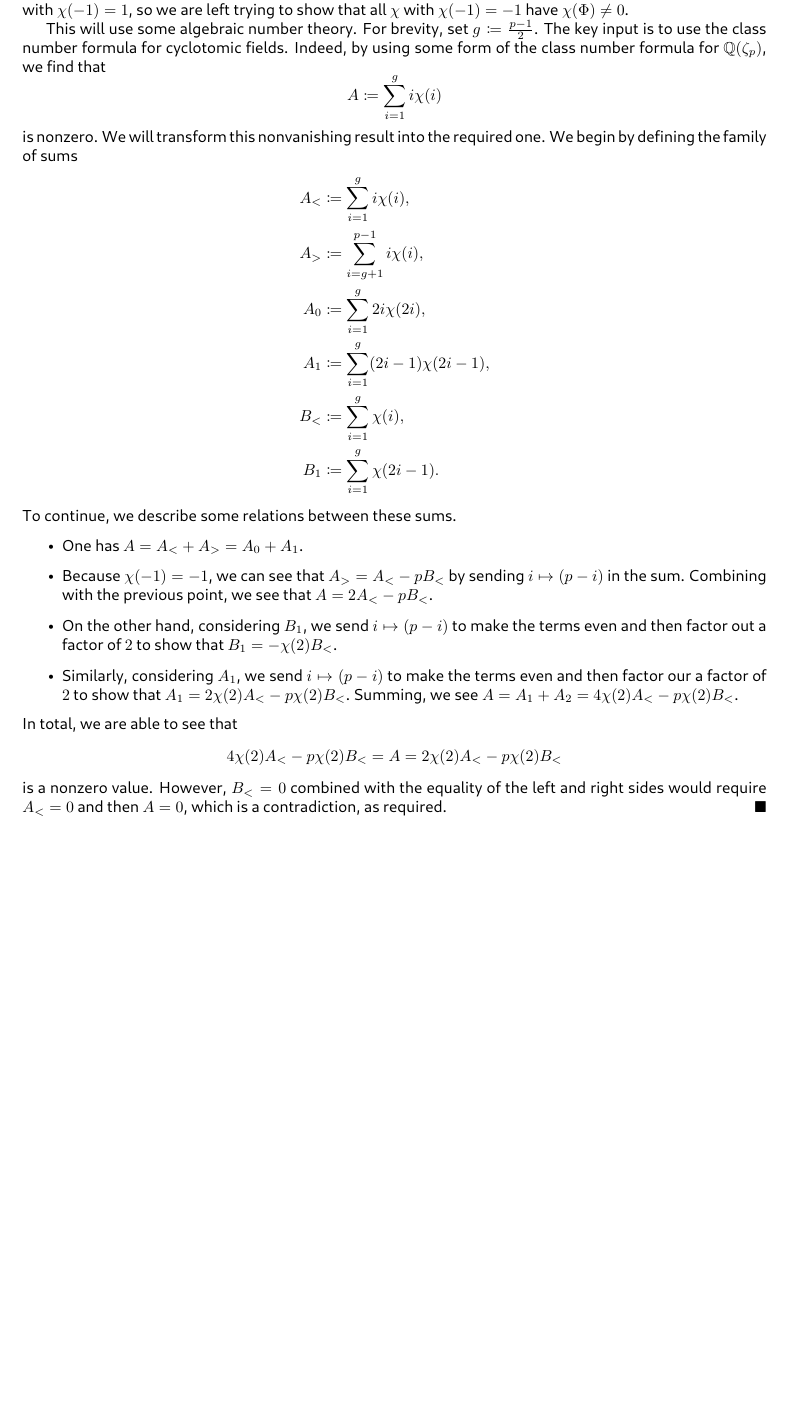
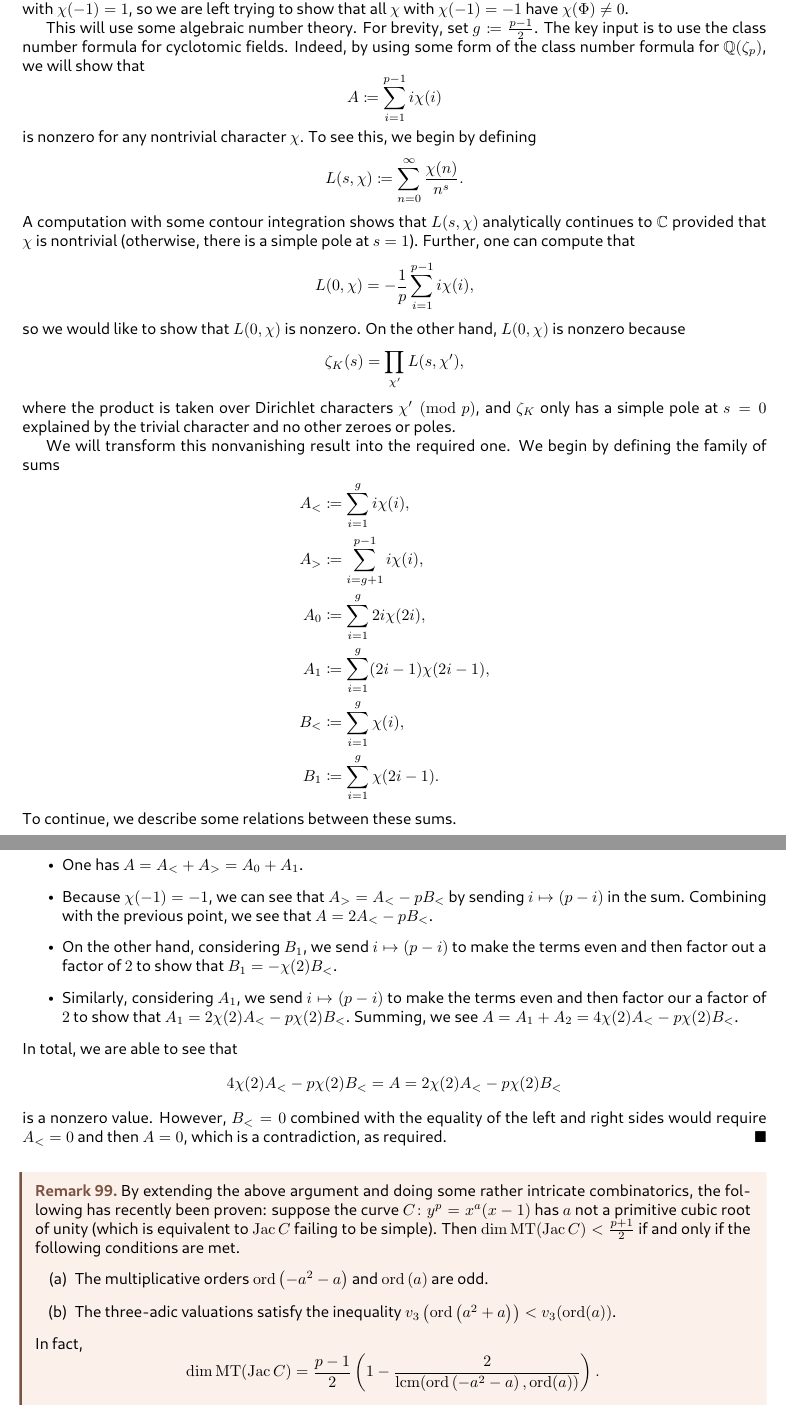
Before and after one commit to dFoiler/handouts, a LaTeX paper (files/satotate.tex): part of page 22 of 22 before the commit and two parts of pages 22 and 23 of 23 after it, the two joined at a grey line, cut so that both start at the same text, the shorter picture padded with empty space. The pictures show the PDF file files/satotate.pdf that the author committed with the source.

Commit message:
satotate

```diff
--- a/files/satotate.tex
+++ b/files/satotate.tex
@@ -704,9 +704,17 @@ We are now ready to generalize \Cref{ex:basic-fermat}.
 
 	We will use \Cref{lem:rank-cm-type-character} for this computation. Let $G$ be the Galois group $\op{Gal}(\QQ(\zeta_p)/\QQ)$, and we want to show that there are $p+1$ characters such that $\chi(\Phi)\ne0$. Well, \Cref{rem:rank-cm-even-character} rules out nontrivial characters $\chi$ with $\chi(-1)=1$, so we are left trying to show that all $\chi$ with $\chi(-1)=-1$ have $\chi(\Phi)\ne0$.
 
-	This will use some algebraic number theory. For brevity, set $g\coloneqq\frac{p-1}2$. The key input is to use the class number formula for cyclotomic fields. Indeed, by using some form of the class number formula for $\QQ(\zeta_p)$, we find that
-	\[A\coloneqq\sum_{i=1}^gi\chi(i)\]
-	is nonzero. We will transform this nonvanishing result into the required one. We begin by defining the family of sums
+	This will use some algebraic number theory. For brevity, set $g\coloneqq\frac{p-1}2$. The key input is to use the class number formula for cyclotomic fields. Indeed, by using some form of the class number formula for $\QQ(\zeta_p)$, we will show that
+	\[A\coloneqq\sum_{i=1}^{p-1}i\chi(i)\]
+	is nonzero for any nontrivial character $\chi$. To see this, we begin by defining
+	\[L(s,\chi)\coloneqq\sum_{n=0}^\infty\frac{\chi(n)}{n^s}.\]
+	A computation with some contour integration shows that $L(s,\chi)$ analytically continues to $\CC$ provided that $\chi$ is nontrivial (otherwise, there is a simple pole at $s=1$). Further, one can compute that
+	\[L(0,\chi)=-\frac1p\sum_{i=1}^{p-1}i\chi(i),\]
+	so we would like to show that $L(0,\chi)$ is nonzero. On the other hand, $L(0,\chi)$ is nonzero because
+	\[\zeta_K(s)=\prod_{\chi'}L(s,\chi'),\]
+	where the product is taken over Dirichlet characters $\chi'\pmod p$, and $\zeta_K$ only has a simple pole at $s=0$ explained by the trivial character and no other zeroes or poles.
+
+	We will transform this nonvanishing result into the required one. We begin by defining the family of sums
 	\begin{align*}
 		A_< &\coloneqq \sum_{i=1}^gi\chi(i), \\
 		A_> &\coloneqq \sum_{i=g+1}^{p-1}i\chi(i), \\
@@ -726,6 +734,15 @@ We are now ready to generalize \Cref{ex:basic-fermat}.
 	\[4\chi(2)A_<-p\chi(2)B_<=A=2\chi(2)A_<-p\chi(2)B_<\]
 	is a nonzero value. However, $B_<=0$ combined with the equality of the left and right sides would require $A_<=0$ and then $A=0$, which is a contradiction, as required.
 \end{proof}
+\begin{remark}
+	By extending the above argument and doing some rather intricate combinatorics, the following has recently been proven: suppose the curve $C\colon y^p=x^a(x-1)$ has $a$ not a primitive cubic root of unity (which is equivalent to $\op{Jac}C$ failing to be simple). Then $\dim\op{MT}(\op{Jac}C)<\frac{p+1}2$ if and only if the following conditions are met.
+	\begin{listalph}
+		\item The multiplicative orders $\op{ord}\left(-a^2-a\right)$ and $\op{ord}\left(a\right)$ are odd.
+		\item The three-adic valuations satisfy the inequality $v_3\left(\op{ord}\left(a^2+a\right)\right)<v_3(\op{ord}(a))$.
+	\end{listalph}
+	In fact,
+	\[\dim\op{MT}(\op{Jac}C)=\frac{p-1}2\left(1-\frac2{\lcm(\op{ord}\left(-a^2-a\right),\op{ord}(a))}\right).\]
+\end{remark}
 
 % \begin{itemize}
 % 	\item Combinatorial definition
```
Also changed, not shown: files/satotate.pdf.
